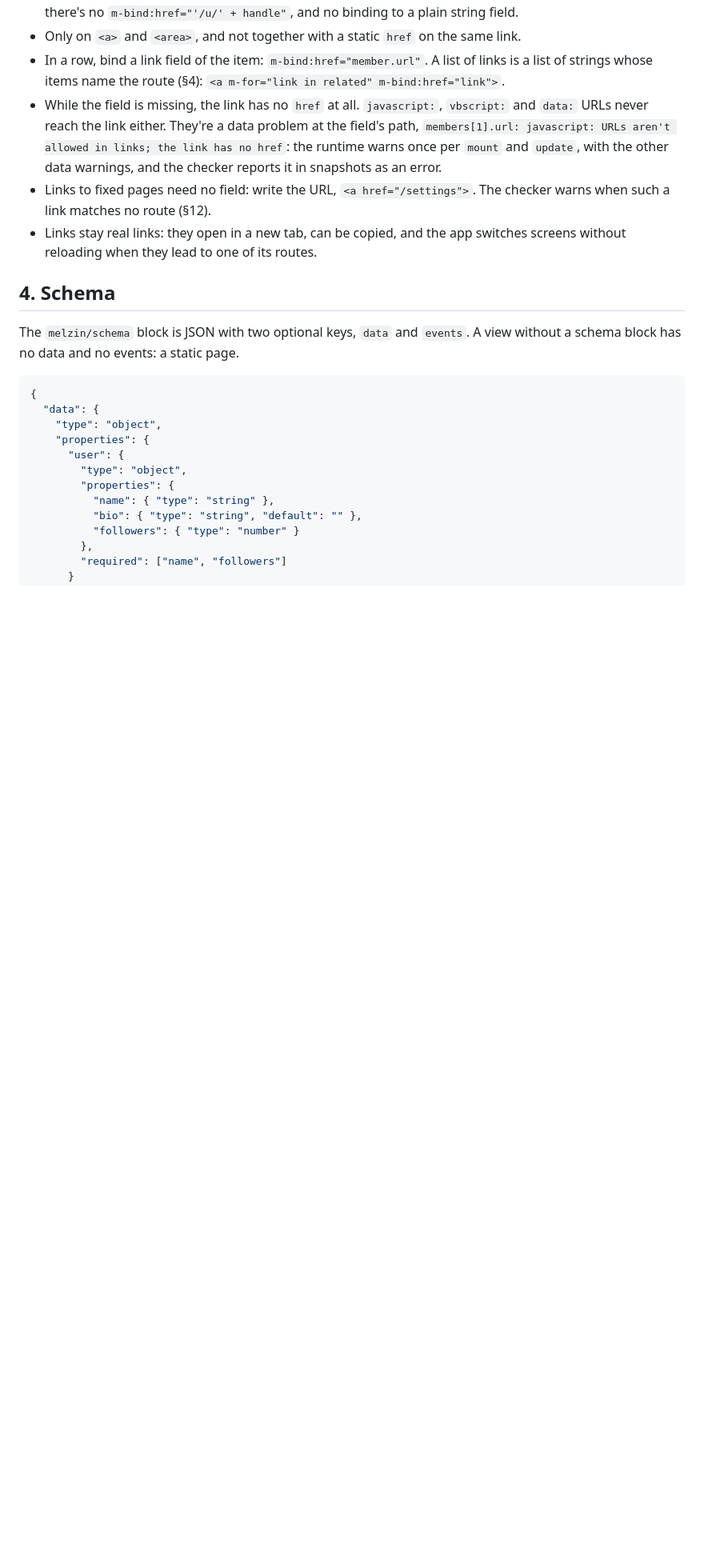
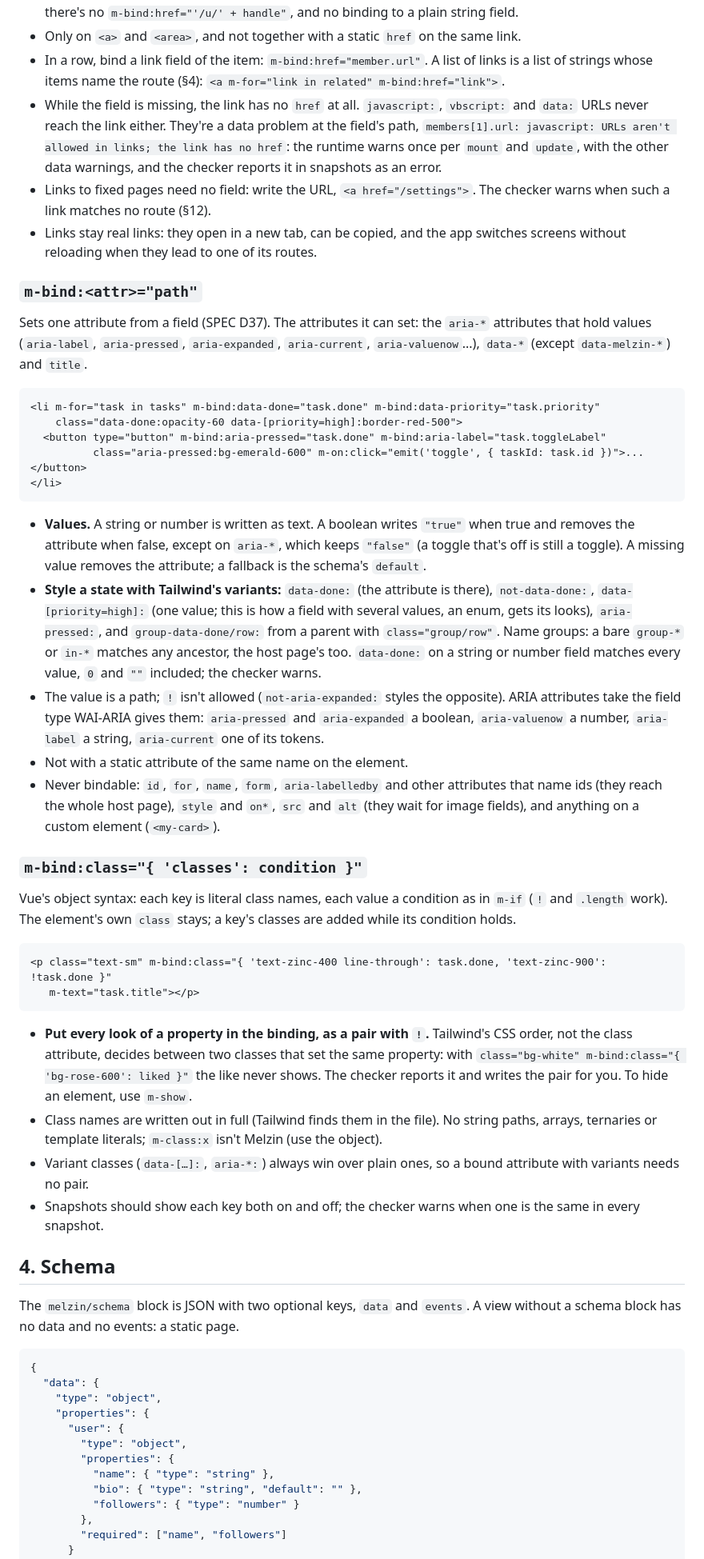
Before and after one commit to luizcarlos1405/melzin, a Markdown page: docs/authoring.md, the part around one of its changes. Shown at 80% size. Rendered like a GitHub page; blank space fills up the shorter version.

````diff
--- a/docs/authoring.md
+++ b/docs/authoring.md
@@ -351,6 +350,57 @@ route it links to (§4).
   such a link matches no route (§12).
 - Links stay real links: they open in a new tab, can be copied, and the app switches screens without
   reloading when they lead to one of its routes.
+
+### `m-bind:<attr>="path"`
+
+Sets one attribute from a field (SPEC D37). The attributes it can set: the `aria-*` attributes that
+hold values (`aria-label`, `aria-pressed`, `aria-expanded`, `aria-current`, `aria-valuenow`...),
+`data-*` (except `data-melzin-*`) and `title`.
+
+```html
+<li m-for="task in tasks" m-bind:data-done="task.done" m-bind:data-priority="task.priority"
+    class="data-done:opacity-60 data-[priority=high]:border-red-500">
+  <button type="button" m-bind:aria-pressed="task.done" m-bind:aria-label="task.toggleLabel"
+          class="aria-pressed:bg-emerald-600" m-on:click="emit('toggle', { taskId: task.id })">...</button>
+</li>
+```
+
+- **Values.** A string or number is written as text. A boolean writes `"true"` when true and removes
+  the attribute when false, except on `aria-*`, which keeps `"false"` (a toggle that's off is still a
+  toggle). A missing value removes the attribute; a fallback is the schema's `default`.
+- **Style a state with Tailwind's variants:** `data-done:` (the attribute is there), `not-data-done:`,
+  `data-[priority=high]:` (one value; this is how a field with several values, an enum, gets its
+  looks), `aria-pressed:`, and `group-data-done/row:` from a parent with `class="group/row"`. Name
+  groups: a bare `group-*` or `in-*` matches any ancestor, the host page's too. `data-done:` on a
+  string or number field matches every value, `0` and `""` included; the checker warns.
+- The value is a path; `!` isn't allowed (`not-aria-expanded:` styles the opposite). ARIA attributes
+  take the field type WAI-ARIA gives them: `aria-pressed` and `aria-expanded` a boolean,
+  `aria-valuenow` a number, `aria-label` a string, `aria-current` one of its tokens.
+- Not with a static attribute of the same name on the element.
+- Never bindable: `id`, `for`, `name`, `form`, `aria-labelledby` and other attributes that name ids
+  (they reach the whole host page), `style` and `on*`, `src` and `alt` (they wait for image fields),
+  and anything on a custom element (`<my-card>`).
+
+### `m-bind:class="{ 'classes': condition }"`
+
+Vue's object syntax: each key is literal class names, each value a condition as in `m-if` (`!` and
+`.length` work). The element's own `class` stays; a key's classes are added while its condition holds.
+
+```html
+<p class="text-sm" m-bind:class="{ 'text-zinc-400 line-through': task.done, 'text-zinc-900': !task.done }"
+   m-text="task.title"></p>
+```
+
+- **Put every look of a property in the binding, as a pair with `!`.** Tailwind's CSS order, not the
+  class attribute, decides between two classes that set the same property: with
+  `class="bg-white" m-bind:class="{ 'bg-rose-600': liked }"` the like never shows. The checker
+  reports it and writes the pair for you. To hide an element, use `m-show`.
+- Class names are written out in full (Tailwind finds them in the file). No string paths, arrays,
+  ternaries or template literals; `m-class:x` isn't Melzin (use the object).
+- Variant classes (`data-[…]:`, `aria-*:`) always win over plain ones, so a bound attribute with
+  variants needs no pair.
+- Snapshots should show each key both on and off; the checker warns when one is the same in every
+  snapshot.
 
 ## 4. Schema
 
````
Also changed, not shown: other parts of docs/authoring.md (+10 -9 lines), POC.md (+8 -4 lines), README.md (+5 -1 lines).
